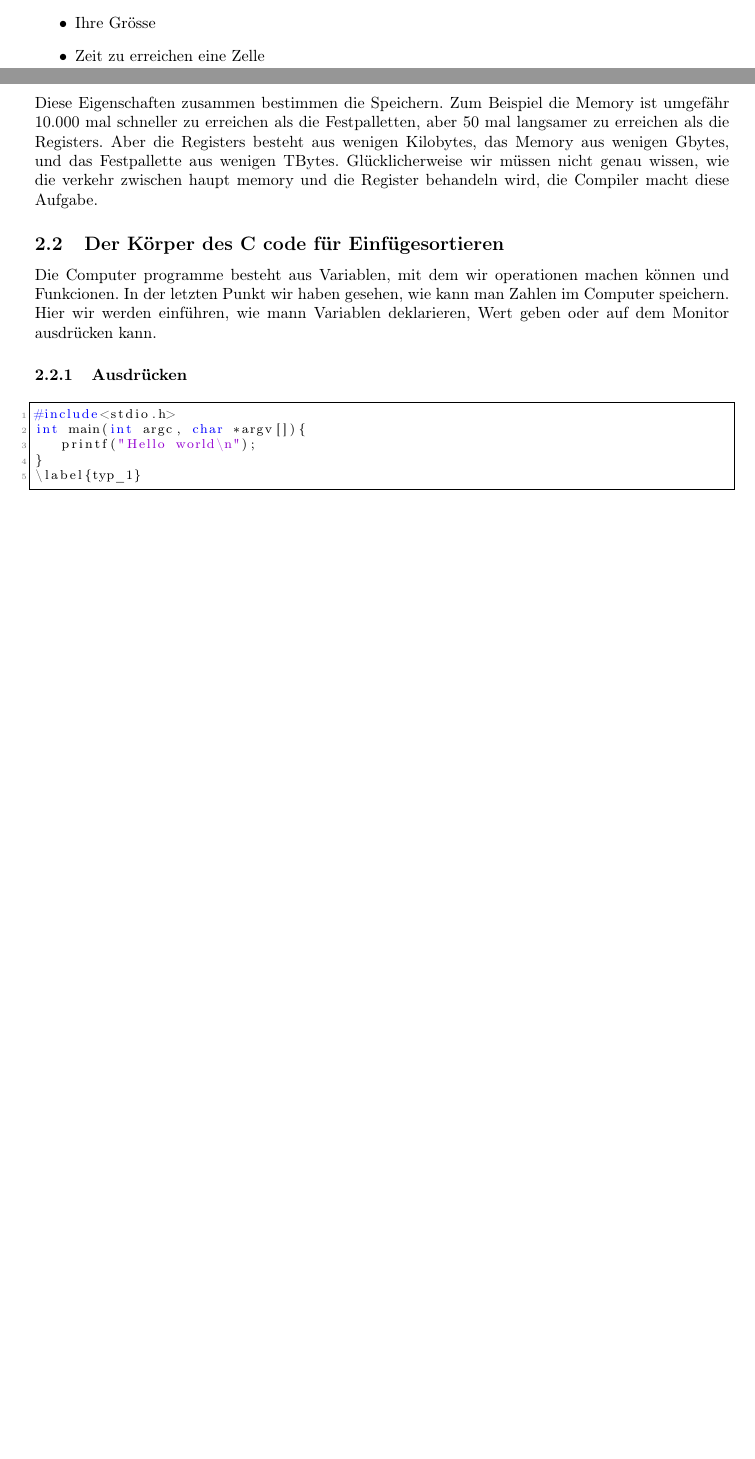
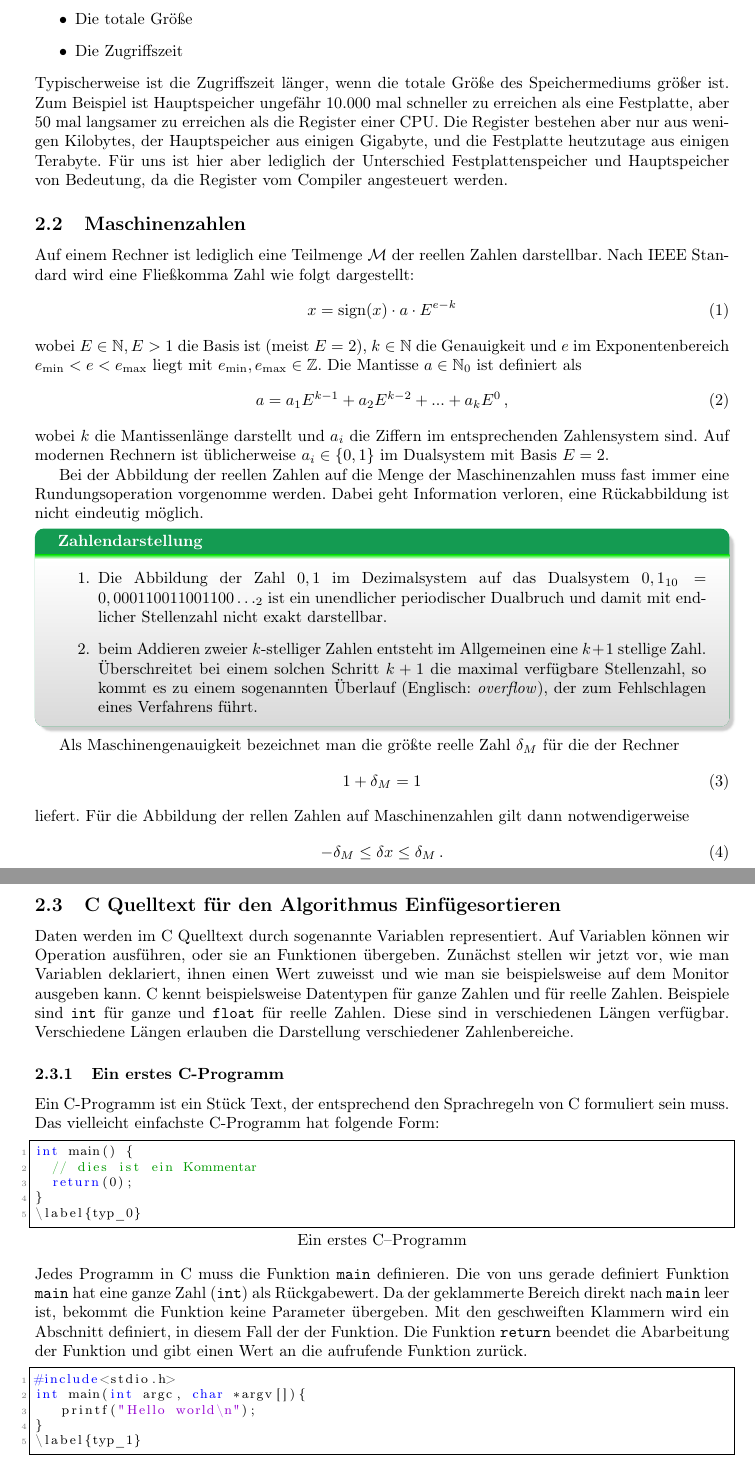
Before and after one commit to pittlerf/ckurs2017, a LaTeX document (programmierkurs_fpcu.tex, which reads speichernausdrucken.tex): two parts of pages 4 and 5 of 41 before the commit and two parts of pages 5 and 6 of 43 after it, joined at a grey line, cut at the place of the change, the shorter picture padded with empty space. Compiled offline with LaTeX, dvips and Ghostscript.

Commit message:
erste ueberarbeitet Version

```diff
--- a/speichernausdrucken.tex
+++ b/speichernausdrucken.tex
@@ -38,21 +48,92 @@ speicher auf das Festpallette. Man speichers das ASCII charachter der Buchstabe.
 
-Die Speichers haben zwei wichtigen Eigenschaften:
+Die verschiedenen Speichertypen haben zwei wichtigen Eigenschaften:
 \begin{itemize}
-\item Ihre Grösse
-\item Zeit zu erreichen eine Zelle
+\item Die totale Größe
+\item Die Zugriffszeit
 \end{itemize}
-Diese Eigenschaften zusammen bestimmen die Speichern. Zum Beispiel die Memory ist umgefähr 10.000 mal
-schneller zu erreichen als die  Festpalletten, aber 50 mal langsamer zu erreichen als die Registers.
-Aber die Registers besteht aus wenigen Kilobytes, das Memory aus wenigen Gbytes, und das Festpallette
-aus wenigen TBytes. Glücklicherweise wir müssen nicht genau wissen, wie die verkehr zwischen haupt memory
-und die Register behandeln wird, die Compiler macht diese Aufgabe.
+Typischerweise ist die Zugriffszeit länger, wenn die totale Größe des Speichermediums größer ist.
+Zum Beispiel ist Hauptspeicher ungefähr $10.000$ mal schneller zu erreichen als eine Festplatte, aber 50 mal langsamer zu erreichen als die Register einer CPU.
+Die Register bestehen aber nur aus wenigen Kilobytes, der Hauptspeicher aus einigen Gigabyte, und die Festplatte heutzutage aus einigen Terabyte.
+Für uns ist hier aber lediglich der Unterschied Festplattenspeicher und Hauptspeicher von Bedeutung, da die Register vom Compiler angesteuert werden.
 
-\subsection{Der Körper des C code für Einfügesortieren}
-Die Computer programme besteht aus Variablen, mit dem wir operationen machen können und Funkcionen. In der letzten Punkt
-wir haben gesehen, wie kann man Zahlen im Computer speichern. Hier wir werden einführen, wie mann Variablen
-deklarieren, Wert geben oder auf dem Monitor ausdrücken kann.
+\subsection{Maschinenzahlen}
 
-\subsubsection{Ausdrücken}
+Auf einem Rechner ist lediglich eine Teilmenge $\mathcal{M}$ der
+reellen Zahlen darstellbar. Nach IEEE Standard wird eine Fließkomma
+Zahl wie folgt dargestellt:
+\begin{equation}
+x = \mathrm{sign}(x)\cdot a\cdot E^{e-k}
+\end{equation}
+wobei $E\in \mathbb{N}, E>1$ die Basis ist (meist $E=2$), $k\in
+\mathbb{N}$ die
+Genauigkeit und $e$ im Exponentenbereich
+$e_\mathrm{min}<e<e_\mathrm{max}$ liegt mit
+$e_\mathrm{min},e_\mathrm{max}\in \mathbb{Z}$. Die Mantisse $a\in
+\mathbb{N}_0$ ist
+definiert als
+\begin{equation}
+a = a_1 E^{k-1} + a_2 E^{k-2} + ... + a_k E^0\,,
+\end{equation}
+wobei $k$ die Mantissenlänge darstellt und $a_i$ die Ziffern im
+entsprechenden Zahlensystem sind. Auf modernen Rechnern ist
+üblicherweise $a_i\in\{0,1\}$ im Dualsystem mit Basis $E=2$.
+
+Bei der Abbildung der reellen Zahlen auf die Menge der Maschinenzahlen
+muss fast immer eine Rundungsoperation vorgenomme werden. Dabei geht
+Information verloren, eine Rückabbildung ist nicht eindeutig möglich.
+
+\begin{myexampleblock}{Zahlendarstellung}
+  \begin{enumerate}
+  \item Die Abbildung der Zahl $0,1$ im Dezimalsystem auf das
+    Dualsystem $0,1_{10} = 0,000110011001100\ldots_2$ ist ein unendlicher
+    periodischer Dualbruch und damit mit endlicher Stellenzahl nicht
+    exakt darstellbar.
+  \item beim Addieren zweier $k$-stelliger Zahlen entsteht im
+    Allgemeinen eine $k+1$ stellige Zahl. Überschreitet bei einem
+    solchen Schritt $k+1$ die maximal verfügbare Stellenzahl, so kommt
+    es zu einem sogenannten Überlauf (Englisch: \emph{overflow}), der
+    zum Fehlschlagen eines Verfahrens führt.
+  \end{enumerate}
+\end{myexampleblock}
+Als Maschinengenauigkeit bezeichnet man die größte reelle Zahl
+$\delta_M$ für die der Rechner
+\begin{equation}
+1 + \delta_M = 1
+\end{equation}
+liefert. Für die Abbildung der rellen Zahlen auf Maschinenzahlen gilt
+dann notwendigerweise
+\begin{equation}
+-\delta_M \leq \delta x\leq \delta_M\,.
+\end{equation}
+
+
+\subsection{C Quelltext für den Algorithmus Einfügesortieren}
+
+Daten werden im C Quelltext durch sogenannte Variablen representiert.
+Auf Variablen können wir Operation ausführen, oder sie an Funktionen übergeben.
+Zunächst stellen wir jetzt vor, wie man Variablen deklariert, ihnen einen Wert zuweisst und wie man sie beispielsweise auf dem Monitor ausgeben kann.
+C kennt beispielsweise Datentypen für ganze Zahlen und für reelle Zahlen.
+Beispiele sind \texttt{int} für ganze und \texttt{float} für reelle Zahlen.
+Diese sind in verschiedenen Längen verfügbar.
+Verschiedene Längen erlauben die Darstellung verschiedener Zahlenbereiche.
+
+\subsubsection{Ein erstes C-Programm}
+
+Ein C-Programm ist ein Stück Text, der entsprechend den Sprachregeln von C formuliert sein muss.
+Das vielleicht einfachste C-Programm hat folgende Form:
+\begin{lstlisting}{Ein erstes C-Programm}
+int main() {
+  // dies ist ein Kommentar
+  return(0);
+}
+\label{typ_0}
+\end{lstlisting}
+Jedes Programm in C muss die Funktion \texttt{main} definieren.
+Die von uns gerade definiert Funktion \texttt{main} hat eine ganze Zahl (\texttt{int}) als Rückgabewert.
+Da der geklammerte Bereich direkt nach \texttt{main} leer ist, bekommt die Funktion keine Parameter übergeben.
+Mit den geschweiften Klammern wird ein Abschnitt definiert, in diesem Fall der der Funktion.
+Die Funktion \texttt{return} beendet die Abarbeitung der Funktion und gibt einen Wert an die aufrufende Funktion zurück.
+
 \begin{lstlisting}{Erste C programm}
 #include<stdio.h>
 int main(int argc, char *argv[]){
```
Also changed, not shown: speichernausdrucken.tex (66 more changed lines).
